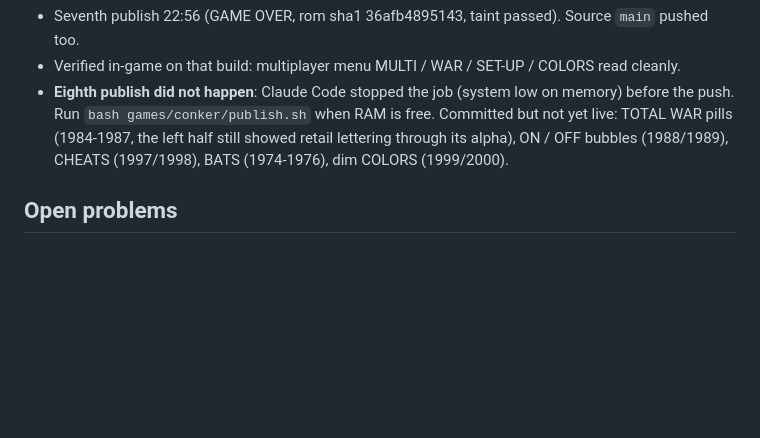
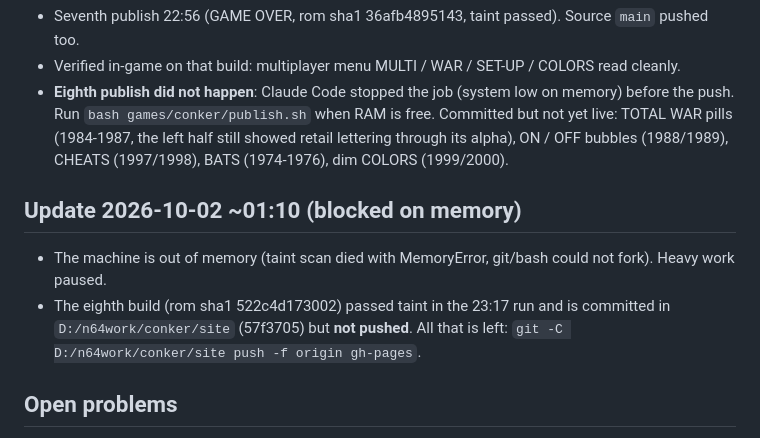
Before and after one commit to andrewnakas/conker-cleanroom, a Markdown page: STATUS.md, the part around the change. Rendered like a GitHub page; blank space fills up the shorter version.

Commit message:
STATUS: blocked on memory, eighth build committed not pushed
Co-Authored-By: Claude Opus 5.5 (1M context) <noreply@anthropic.com>

```diff
--- a/STATUS.md
+++ b/STATUS.md
@@ -116,6 +116,11 @@
   `bash games/conker/publish.sh` when RAM is free. Committed but not yet live: TOTAL WAR pills (1984-1987, the left half still showed retail lettering through its
   alpha), ON / OFF bubbles (1988/1989), CHEATS (1997/1998), BATS (1974-1976), dim COLORS (1999/2000).
 
+## Update 2026-10-02 ~01:10 (blocked on memory)
+- The machine is out of memory (taint scan died with MemoryError, git/bash could not fork). Heavy work paused.
+- The eighth build (rom sha1 522c4d173002) passed taint in the 23:17 run and is committed in `D:/n64work/conker/site`
+  (57f3705) but **not pushed**. All that is left: `git -C D:/n64work/conker/site push -f origin gh-pages`.
+
 ## Open problems
 - Title logo (ids 2415-2440): each 3D letter is its own object made of 2-4 tiles that fly in during the throne-room
   scene, too small to map with id tiles. It keeps colour grid + letter silhouette (alpha outline). Same for the
```
